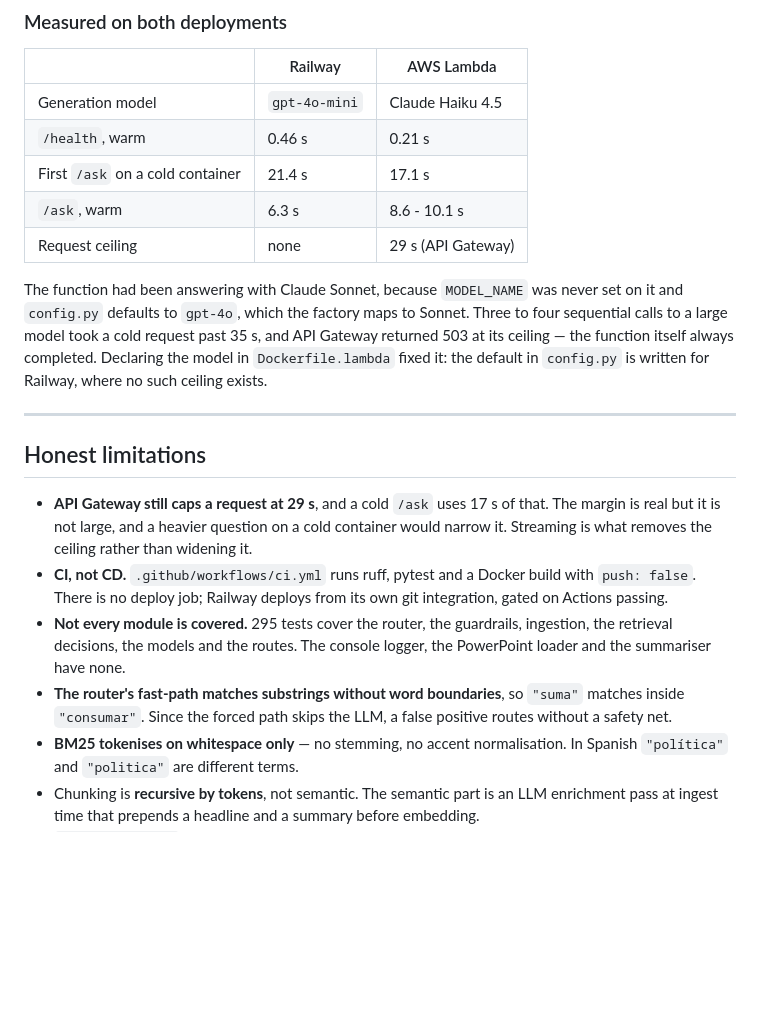
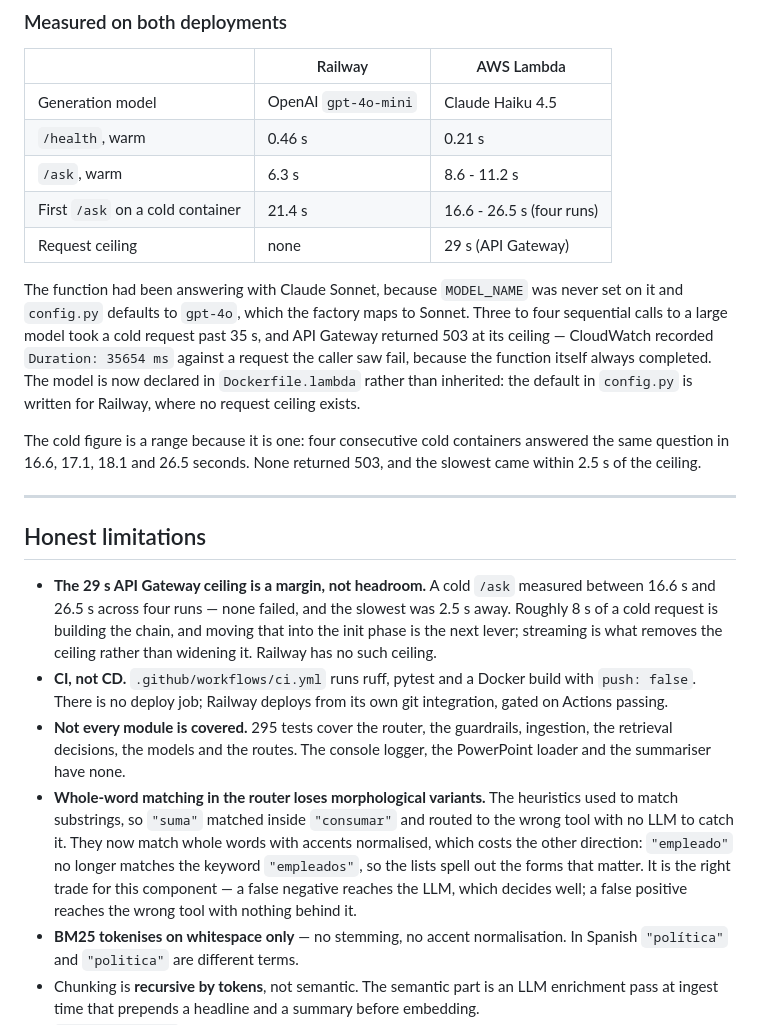
Before and after one commit to sixtorapa/RAG_HR_ASSISTANT, a Markdown page: README.md, the part around one of its changes. Rendered like a GitHub page; blank space fills up the shorter version.

Commit message:
docs: correct a limitation that no longer applies and add a testing section
The limitations section still accused the router of substring matching. That was
fixed earlier today — matching is by whole word with accents normalised — so the
README was describing a defect the code no longer has. It now states the trade
that replaced it: whole-word matching loses morphological variants, which is the
right direction here, since a false negative reaches the LLM and a false positive
reaches the wrong tool with nothing behind it.

Lambda latency is now a range across four cold containers (16.6, 17.1, 18.1,
26.5 s) rather than a single figure, and the ceiling is described as a margin
rather than solved: none returned 503, and the slowest was 2.5 s short.

Added a testing section. 295 tests were mentioned only in passing, in a
limitation, when they are among the stronger things in the repository — and what
they assert is more interesting than the count: that an empty ACL must not
produce a null filter, that an IBAN with a broken check digit must NOT be
detected, that no page disappears when chunking, and that PII in a question stops
the request before the toolbox is even built.

Co-Authored-By: Claude Opus 5 <noreply@anthropic.com>

```diff
--- a/README.md
+++ b/README.md
@@ -206,35 +230,46 @@ lengthens the cold start.
 
 | | Railway | AWS Lambda |
 |---|---|---|
-| Generation model | `gpt-4o-mini` | Claude Haiku 4.5 |
+| Generation model | OpenAI `gpt-4o-mini` | Claude Haiku 4.5 |
 | `/health`, warm | 0.46 s | 0.21 s |
-| First `/ask` on a cold container | 21.4 s | 17.1 s |
-| `/ask`, warm | 6.3 s | 8.6 - 10.1 s |
+| `/ask`, warm | 6.3 s | 8.6 - 11.2 s |
+| First `/ask` on a cold container | 21.4 s | 16.6 - 26.5 s (four runs) |
 | Request ceiling | none | 29 s (API Gateway) |
 
 The function had been answering with Claude Sonnet, because `MODEL_NAME` was never set on
 it and `config.py` defaults to `gpt-4o`, which the factory maps to Sonnet. Three to four
 sequential calls to a large model took a cold request past 35 s, and API Gateway returned
-503 at its ceiling — the function itself always completed. Declaring the model in
-`Dockerfile.lambda` fixed it: the default in `config.py` is written for Railway, where no
-such ceiling exists.
+503 at its ceiling — CloudWatch recorded `Duration: 35654 ms` against a request the caller
+saw fail, because the function itself always completed. The model is now declared in
+`Dockerfile.lambda` rather than inherited: the default in `config.py` is written for
+Railway, where no request ceiling exists.
+
+The cold figure is a range because it is one: four consecutive cold containers answered the
+same question in 16.6, 17.1, 18.1 and 26.5 seconds. None returned 503, and the slowest came
+within 2.5 s of the ceiling.
 
 ---
 
 ## Honest limitations
 
-- **API Gateway still caps a request at 29 s**, and a cold `/ask` uses 17 s of that. The
-  margin is real but it is not large, and a heavier question on a cold container would
-  narrow it. Streaming is what removes the ceiling rather than widening it.
+- **The 29 s API Gateway ceiling is a margin, not headroom.** A cold `/ask` measured
+  between 16.6 s and 26.5 s across four runs — none failed, and the slowest was 2.5 s away.
+  Roughly 8 s of a cold request is building the chain, and moving that into the init phase
+  is the next lever; streaming is what removes the ceiling rather than widening it. Railway
+  has no such ceiling.
 - **CI, not CD.** `.github/workflows/ci.yml` runs ruff, pytest and a Docker build with
   `push: false`. There is no deploy job; Railway deploys from its own git integration,
   gated on Actions passing.
 - **Not every module is covered.** 295 tests cover the router, the guardrails, ingestion,
   the retrieval decisions, the models and the routes. The console logger, the PowerPoint
   loader and the summariser have none.
-- **The router's fast-path matches substrings without word boundaries**, so `"suma"` matches
-  inside `"consumar"`. Since the forced path skips the LLM, a false positive routes without
-  a safety net.
+- **Whole-word matching in the router loses morphological variants.** The heuristics used
+  to match substrings, so `"suma"` matched inside `"consumar"` and routed to the wrong tool
+  with no LLM to catch it. They now match whole words with accents normalised, which costs
+  the other direction: `"empleado"` no longer matches the keyword `"empleados"`, so the
+  lists spell out the forms that matter. It is the right trade for this component — a false
+  negative reaches the LLM, which decides well; a false positive reaches the wrong tool with
+  nothing behind it.
 - **BM25 tokenises on whitespace only** — no stemming, no accent normalisation. In Spanish
   `"política"` and `"politica"` are different terms.
 - Chunking is **recursive by tokens**, not semantic. The semantic part is an LLM enrichment
```
Also changed, not shown: other parts of README.md (+25 -1 lines).
